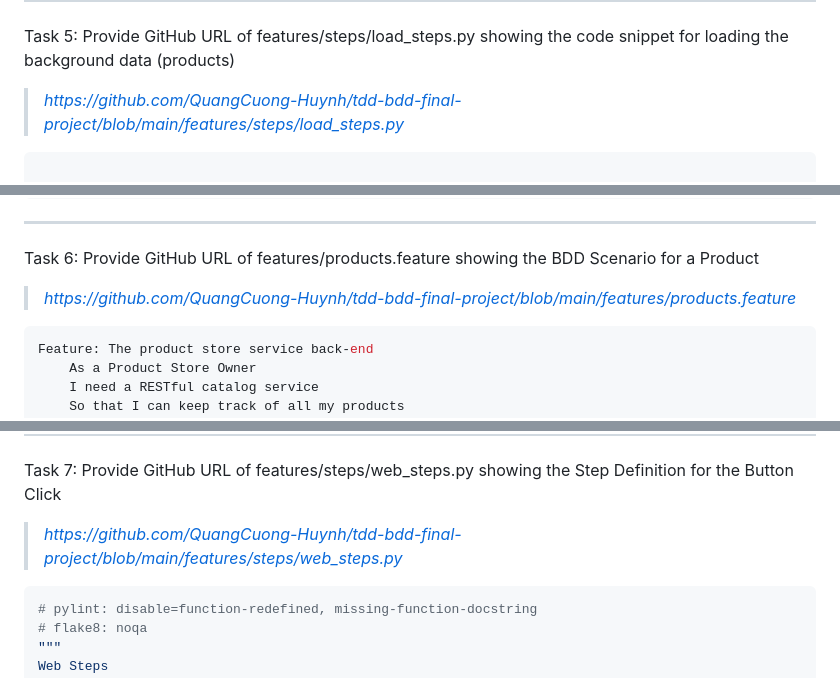
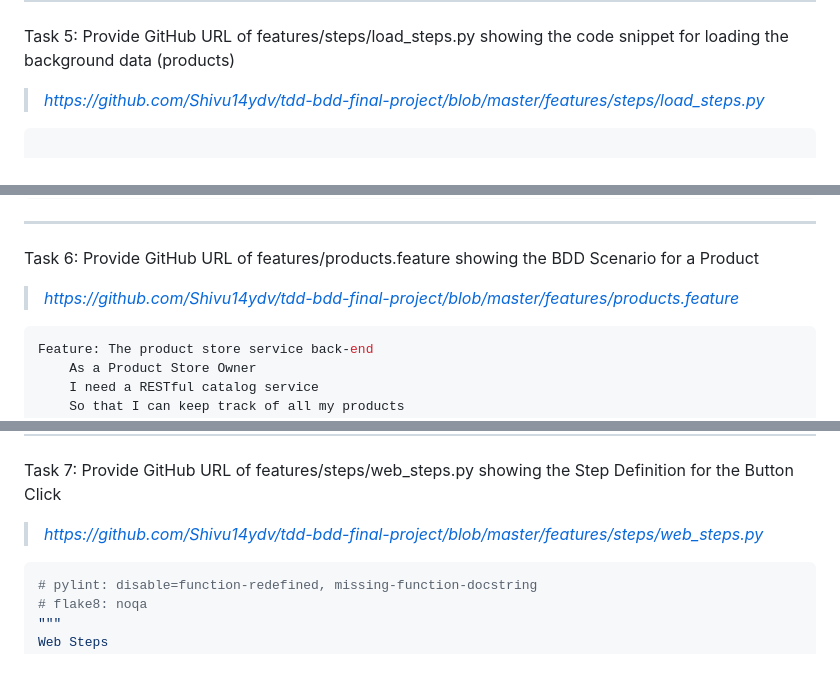
Before and after one commit to Shivu14ydv/tdd-bdd-final-project, a Markdown page: docs/README.md, 3 parts joined by grey strips. Drawn GitHub-style.

````diff
--- a/docs/README.md
+++ b/docs/README.md
@@ -895,7 +895,7 @@ def delete_products(product_id):
 ---
 Task 5: Provide GitHub URL of features/steps/load_steps.py showing the code snippet for loading the background data (products)
 
-> *https://github.com/QuangCuong-Huynh/tdd-bdd-final-project/blob/main/features/steps/load_steps.py*
+> *https://github.com/Shivu14ydv/tdd-bdd-final-project/blob/master/features/steps/load_steps.py*
 
 ```Python
 
@@ -962,7 +962,7 @@ def step_impl(context):
 ---
 Task 6: Provide GitHub URL of features/products.feature showing the BDD Scenario for a Product
 
->*https://github.com/QuangCuong-Huynh/tdd-bdd-final-project/blob/main/features/products.feature*
+>*https://github.com/Shivu14ydv/tdd-bdd-final-project/blob/master/features/products.feature*
 
 ```Python
 Feature: The product store service back-end
@@ -1108,7 +1108,7 @@ Scenario: Search by name
 ---
 Task 7: Provide GitHub URL of features/steps/web_steps.py showing the Step Definition for the Button Click
 
->*https://github.com/QuangCuong-Huynh/tdd-bdd-final-project/blob/main/features/steps/web_steps.py*
+>*https://github.com/Shivu14ydv/tdd-bdd-final-project/blob/master/features/steps/web_steps.py*
 
 ```Python
 # pylint: disable=function-redefined, missing-function-docstring
````
Also changed, not shown: other parts of docs/README.md (+3 -3 lines).
